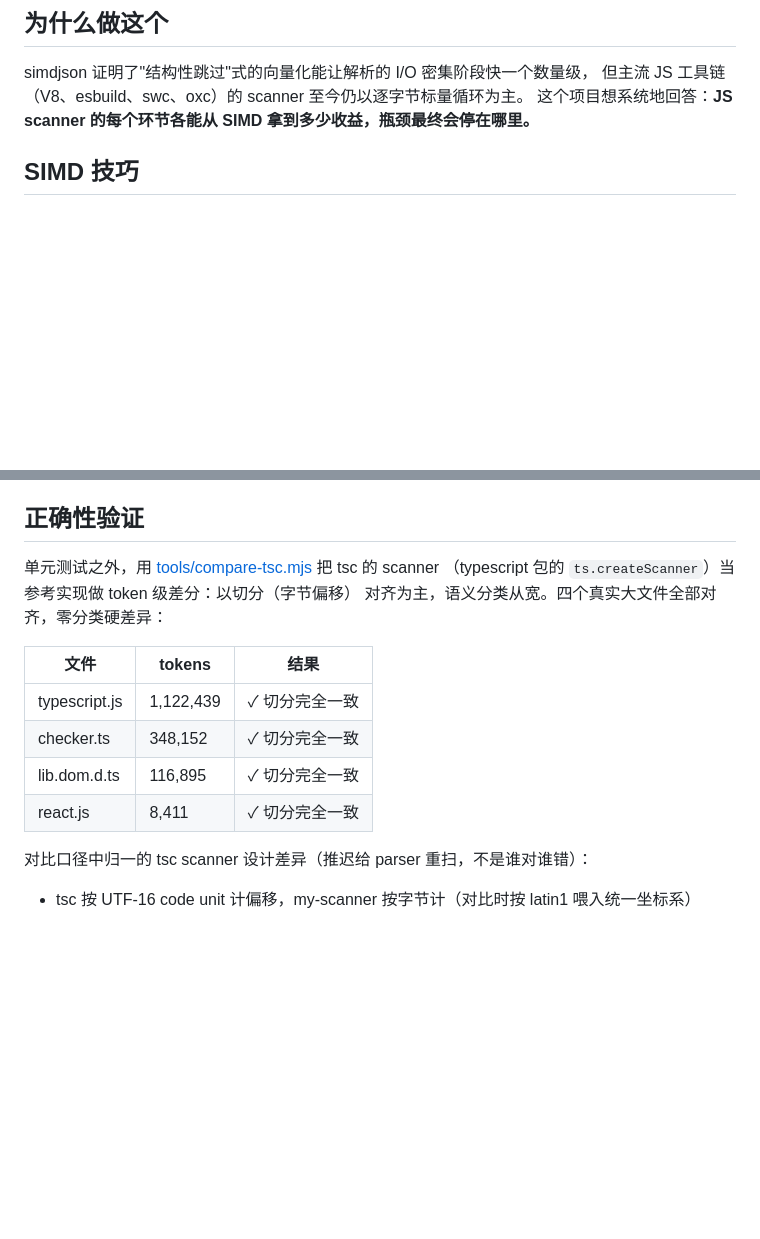
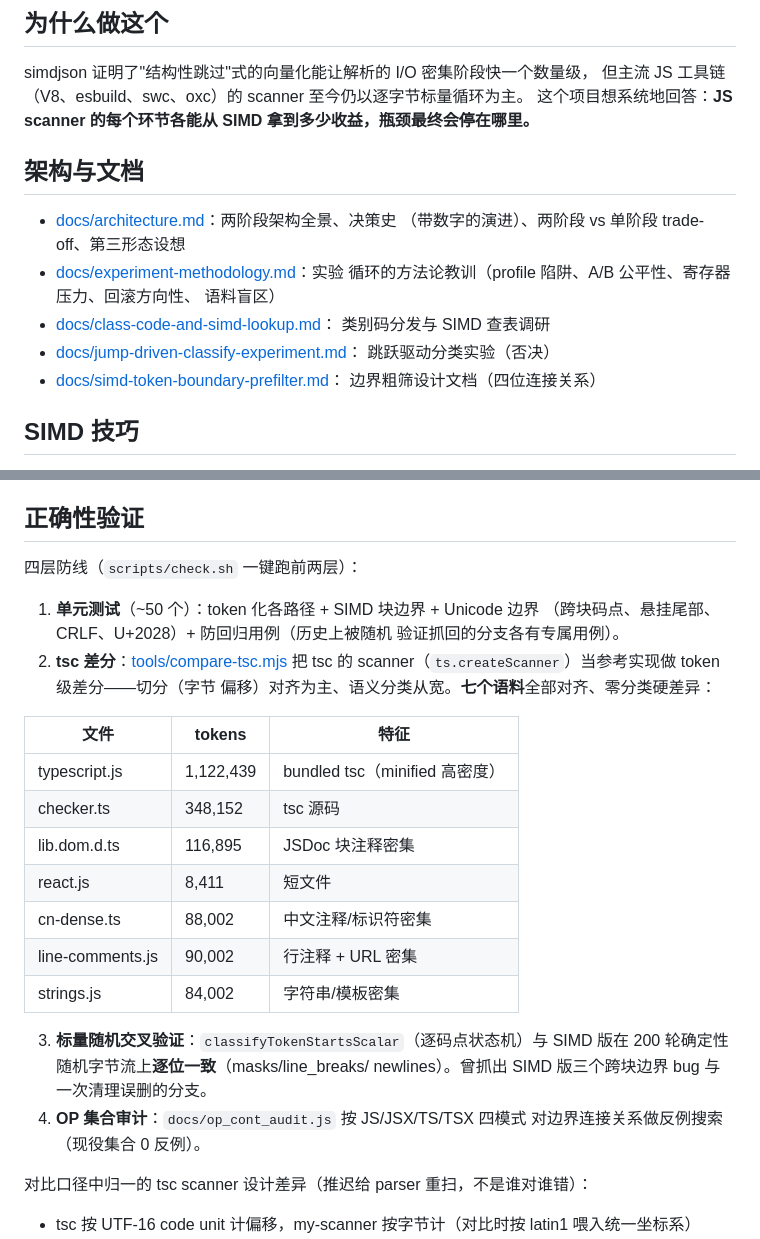
Before and after one commit to hax/my-scanner, a Markdown page: README.md, 2 parts joined by grey strips. Drawn GitHub-style; blank space fills up the shorter version.

```diff
--- a/README.md
+++ b/README.md
@@ -7,6 +7,20 @@
 simdjson 证明了"结构性跳过"式的向量化能让解析的 I/O 密集阶段快一个数量级，
 但主流 JS 工具链（V8、esbuild、swc、oxc）的 scanner 至今仍以逐字节标量循环为主。
 这个项目想系统地回答：**JS scanner 的每个环节各能从 SIMD 拿到多少收益，瓶颈最终会停在哪里。**
+
+## 架构与文档
+
+- [docs/architecture.md](docs/architecture.md)：两阶段架构全景、决策史
+  （带数字的演进）、两阶段 vs 单阶段 trade-off、第三形态设想
+- [docs/experiment-methodology.md](docs/experiment-methodology.md)：实验
+  循环的方法论教训（profile 陷阱、A/B 公平性、寄存器压力、回滚方向性、
+  语料盲区）
+- [docs/class-code-and-simd-lookup.md](docs/class-code-and-simd-lookup.md)：
+  类别码分发与 SIMD 查表调研
+- [docs/jump-driven-classify-experiment.md](docs/jump-driven-classify-experiment.md)：
+  跳跃驱动分类实验（否决）
+- [docs/simd-token-boundary-prefilter.md](docs/simd-token-boundary-prefilter.md)：
+  边界粗筛设计文档（四位连接关系）
 
 ## SIMD 技巧
 
@@ -88,16 +102,30 @@ checker.ts 持平。**lib.dom.d.ts 上 yuku-main 反超我们 24%**——注释
 
 ## 正确性验证
 
-单元测试之外，用 [tools/compare-tsc.mjs](tools/compare-tsc.mjs) 把 tsc 的 scanner
-（typescript 包的 `ts.createScanner`）当参考实现做 token 级差分：以切分（字节偏移）
-对齐为主，语义分类从宽。四个真实大文件全部对齐，零分类硬差异：
+四层防线（`scripts/check.sh` 一键跑前两层）：
 
-| 文件 | tokens | 结果 |
+1. **单元测试**（~50 个）：token 化各路径 + SIMD 块边界 + Unicode 边界
+   （跨块码点、悬挂尾部、CRLF、U+2028）+ 防回归用例（历史上被随机
+   验证抓回的分支各有专属用例）。
+2. **tsc 差分**：[tools/compare-tsc.mjs](tools/compare-tsc.mjs) 把 tsc 的
+   scanner（`ts.createScanner`）当参考实现做 token 级差分——切分（字节
+   偏移）对齐为主、语义分类从宽。**七个语料**全部对齐、零分类硬差异：
+
+| 文件 | tokens | 特征 |
 | --- | --- | --- |
-| typescript.js | 1,122,439 | ✓ 切分完全一致 |
-| checker.ts | 348,152 | ✓ 切分完全一致 |
-| lib.dom.d.ts | 116,895 | ✓ 切分完全一致 |
-| react.js | 8,411 | ✓ 切分完全一致 |
+| typescript.js | 1,122,439 | bundled tsc（minified 高密度） |
+| checker.ts | 348,152 | tsc 源码 |
+| lib.dom.d.ts | 116,895 | JSDoc 块注释密集 |
+| react.js | 8,411 | 短文件 |
+| cn-dense.ts | 88,002 | 中文注释/标识符密集 |
+| line-comments.js | 90,002 | 行注释 + URL 密集 |
+| strings.js | 84,002 | 字符串/模板密集 |
+
+3. **标量随机交叉验证**：`classifyTokenStartsScalar`（逐码点状态机）与
+   SIMD 版在 200 轮确定性随机字节流上**逐位一致**（masks/line_breaks/
+   newlines）。曾抓出 SIMD 版三个跨块边界 bug 与一次清理误删的分支。
+4. **OP 集合审计**：`docs/op_cont_audit.js` 按 JS/JSX/TS/TSX 四模式
+   对边界连接关系做反例搜索（现役集合 0 反例）。
 
 对比口径中归一的 tsc scanner 设计差异（推迟给 parser 重扫，不是谁对谁错）：
 
```
Also changed, not shown: docs/architecture.md (added, +90 -0 lines), docs/experiment-methodology.md (added, +80 -0 lines).
